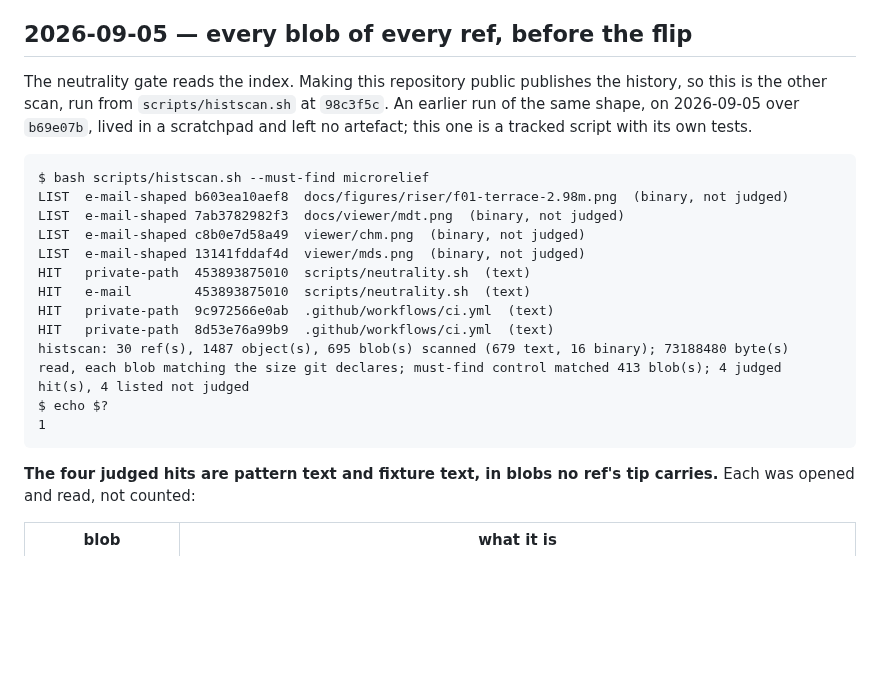
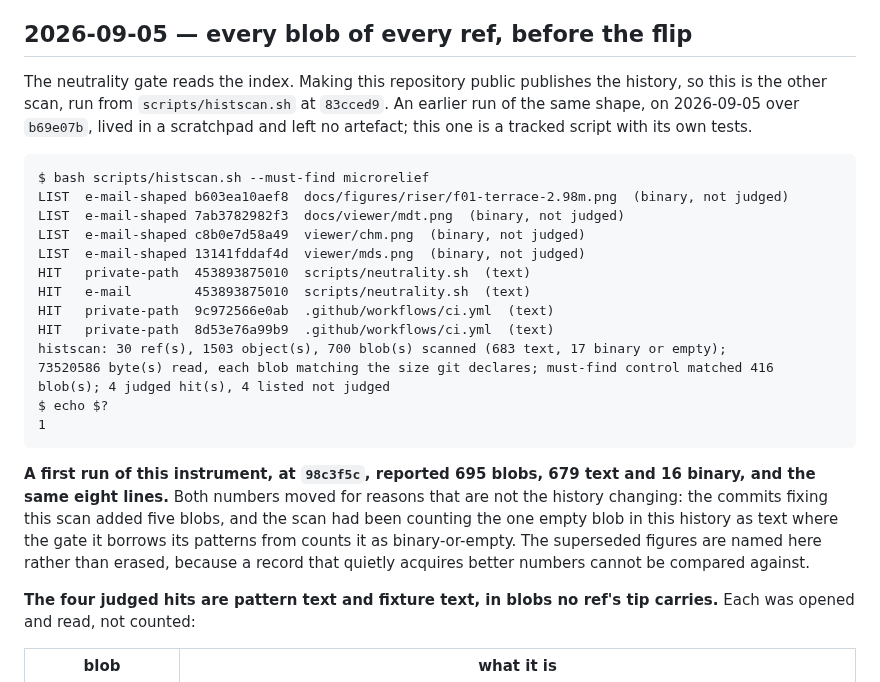
Before and after one commit to joaomanuelsrodrigues/lidar-microrelief, a Markdown page: docs/live-smoke.md, the part around the change. Rendered like a GitHub page; blank space fills up the shorter version.

Commit message:
docs(live-smoke): the scan re-run after its own classifier was corrected
700 blobs over 30 refs at 83cced9, 683 text and 17 binary-or-empty, 73,520,586
bytes with every blob matching the size git declares, must-find control matching
416. The same four judged hits and four listed, unchanged.

The first run's figures are named in the entry rather than erased: it reported 695
blobs and 679/16, and both numbers moved for reasons that are not the history
changing -- five blobs added by the commits that fixed the scan, and one empty blob
that had been counted as text.

[T-E6y] [s307]

Co-Authored-By: Claude Opus 5 <noreply@anthropic.com>
Claude-Session: https://claude.ai/code/session_01Q3a7GU4aVEG7Ac7vFCDPdX

````diff
--- a/docs/live-smoke.md
+++ b/docs/live-smoke.md
@@ -2305,7 +2305,7 @@ was held up by a record that no longer carried its number.
 ## 2026-09-05 — every blob of every ref, before the flip
 
 The neutrality gate reads the index. Making this repository public publishes the history, so this
-is the other scan, run from `scripts/histscan.sh` at `98c3f5c`. An earlier run
+is the other scan, run from `scripts/histscan.sh` at `83cced9`. An earlier run
 of the same shape, on 2026-09-05 over `b69e07b`, lived in a scratchpad and left no artefact; this
 one is a tracked script with its own tests.
 
@@ -2319,12 +2319,19 @@ HIT   private-path  453893875010  scripts/neutrality.sh  (text)
 HIT   e-mail        453893875010  scripts/neutrality.sh  (text)
 HIT   private-path  9c972566e0ab  .github/workflows/ci.yml  (text)
 HIT   private-path  8d53e76a99b9  .github/workflows/ci.yml  (text)
-histscan: 30 ref(s), 1487 object(s), 695 blob(s) scanned (679 text, 16 binary); 73188480 byte(s)
-read, each blob matching the size git declares; must-find control matched 413 blob(s); 4 judged
-hit(s), 4 listed not judged
+histscan: 30 ref(s), 1503 object(s), 700 blob(s) scanned (683 text, 17 binary or empty);
+73520586 byte(s) read, each blob matching the size git declares; must-find control matched 416
+blob(s); 4 judged hit(s), 4 listed not judged
 $ echo $?
 1
 ```
+
+**A first run of this instrument, at `98c3f5c`, reported 695 blobs, 679 text and 16 binary, and
+the same eight lines.** Both numbers moved for reasons that are not the history changing: the
+commits fixing this scan added five blobs, and the scan had been counting the one empty blob in
+this history as text where the gate it borrows its patterns from counts it as binary-or-empty.
+The superseded figures are named here rather than erased, because a record that quietly acquires
+better numbers cannot be compared against.
 
 **The four judged hits are pattern text and fixture text, in blobs no ref's tip carries.** Each
 was opened and read, not counted:
````
